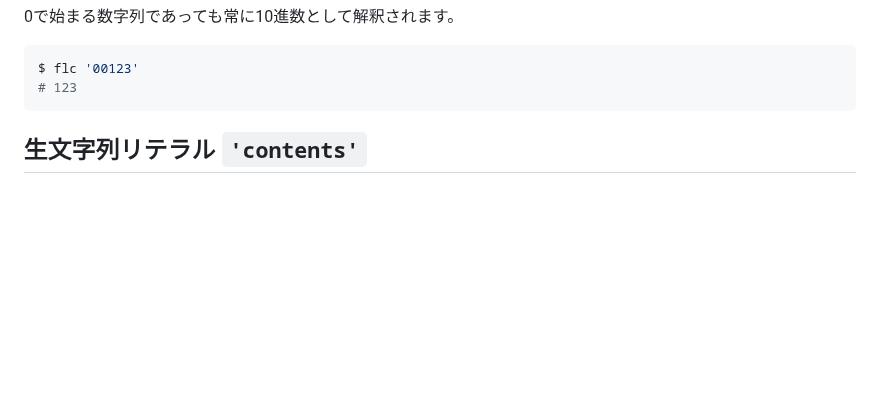
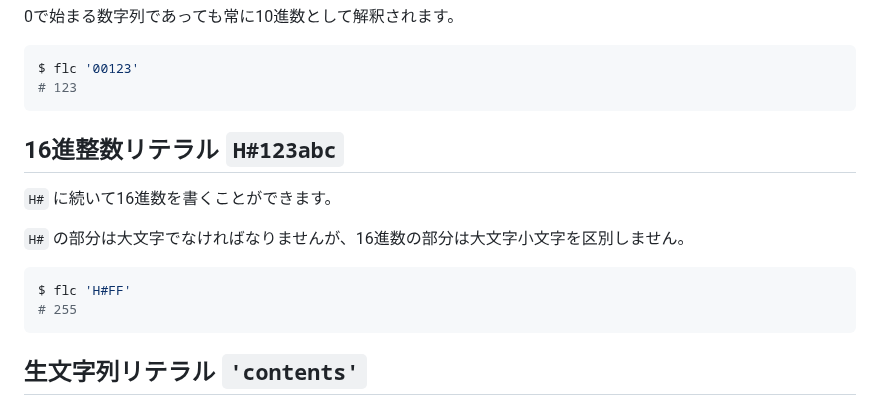
Before and after one commit to MirrgieRiana/fluorite12, a Markdown page: SYNTAX-ja.md, the part around the change. Drawn GitHub-style; blank space fills up the shorter version.

````diff
--- a/SYNTAX-ja.md
+++ b/SYNTAX-ja.md
@@ -43,6 +43,17 @@ $ flc '123'
 ```shell
 $ flc '00123'
 # 123
+```
+
+## 16進整数リテラル `H#123abc`
+
+`H#` に続いて16進数を書くことができます。
+
+`H#` の部分は大文字でなければなりませんが、16進数の部分は大文字小文字を区別しません。
+
+```shell
+$ flc 'H#FF'
+# 255
 ```
 
 ## 生文字列リテラル `'contents'`
````
